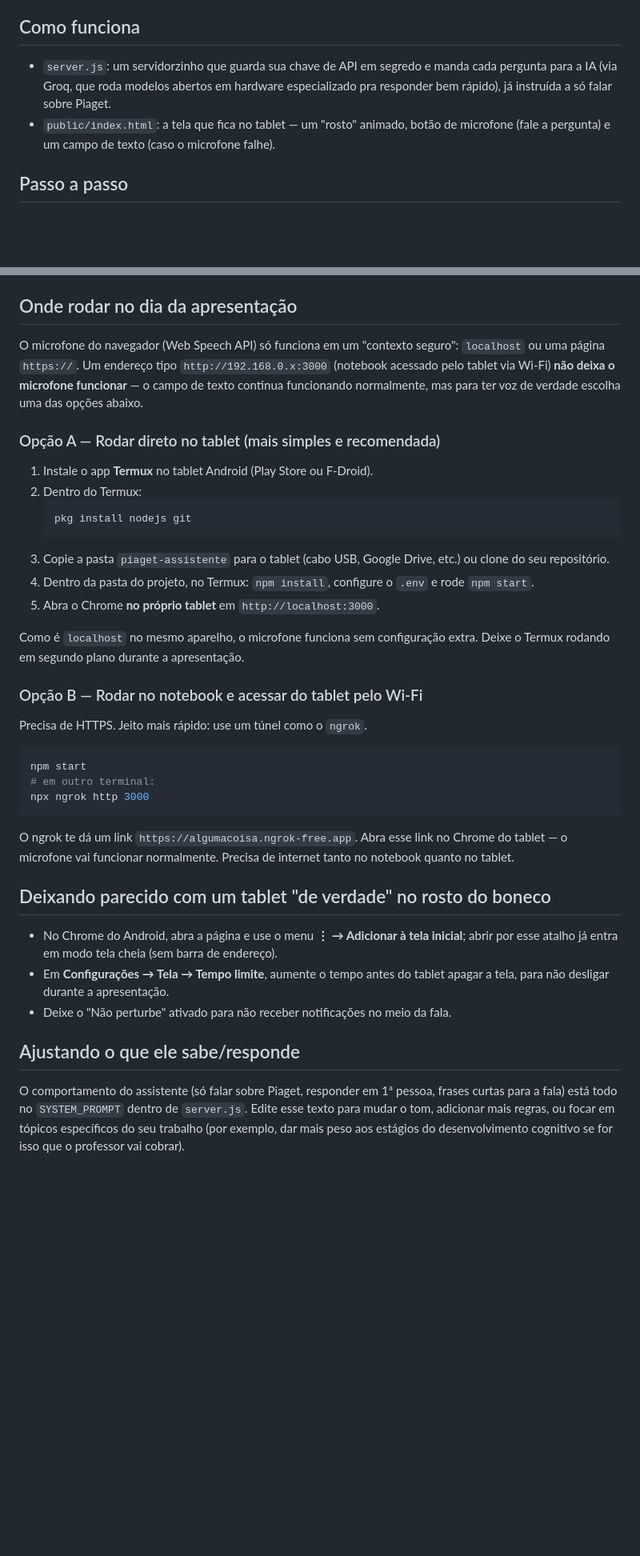
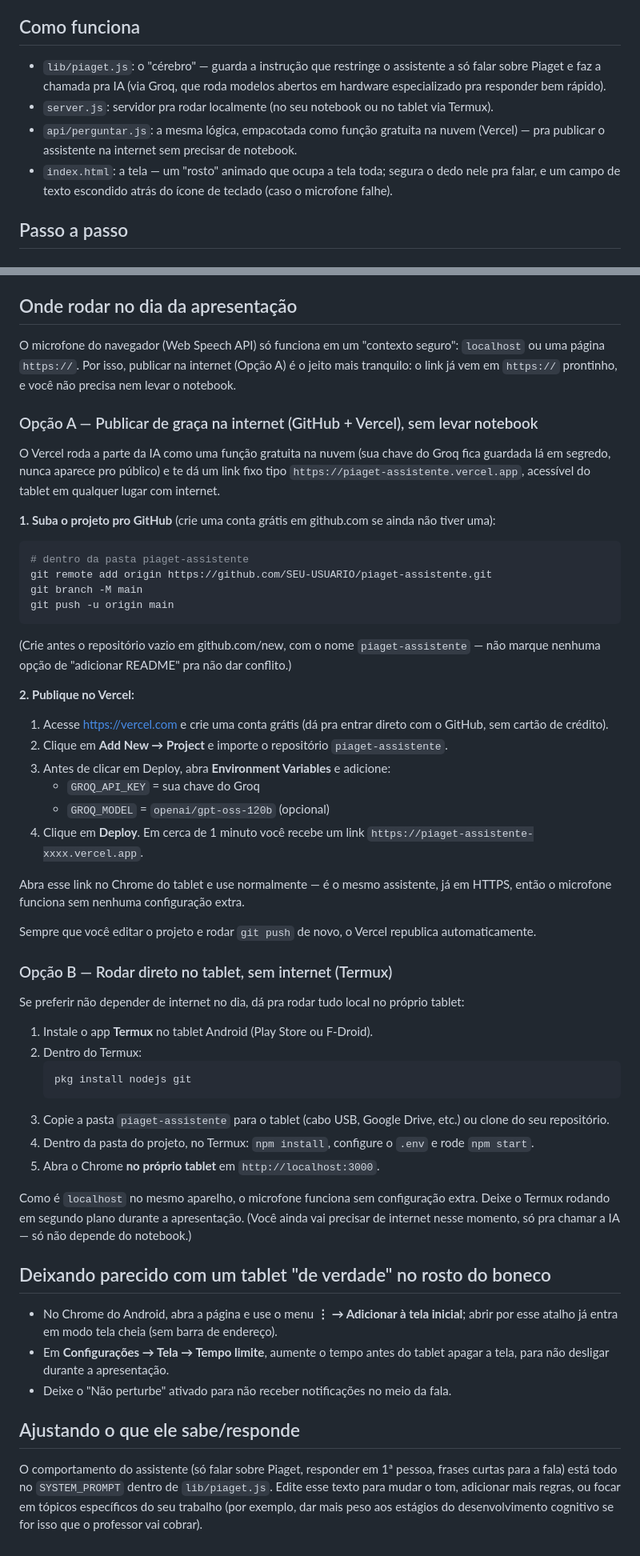
Before and after one commit to jhomaderson/Jean-Piaget, a Markdown page: README.md, 2 parts joined by grey strips. Shown at 80% size. Drawn GitHub-style; blank space fills up the shorter version.

Commit message:
Documenta como publicar no Vercel gratuitamente
Co-Authored-By: Claude Sonnet 5 <noreply@anthropic.com>

````diff
--- a/README.md
+++ b/README.md
@@ -6,11 +6,16 @@ apresentação da faculdade.
 
 ## Como funciona
 
-- `server.js`: um servidorzinho que guarda sua chave de API em segredo e manda
-  cada pergunta para a IA (via Groq, que roda modelos abertos em hardware
-  especializado pra responder bem rápido), já instruída a só falar sobre Piaget.
-- `public/index.html`: a tela que fica no tablet — um "rosto" animado, botão de
-  microfone (fale a pergunta) e um campo de texto (caso o microfone falhe).
+- `lib/piaget.js`: o "cérebro" — guarda a instrução que restringe o assistente
+  a só falar sobre Piaget e faz a chamada pra IA (via Groq, que roda modelos
+  abertos em hardware especializado pra responder bem rápido).
+- `server.js`: servidor pra rodar localmente (no seu notebook ou no tablet
+  via Termux).
+- `api/perguntar.js`: a mesma lógica, empacotada como função gratuita na nuvem
+  (Vercel) — pra publicar o assistente na internet sem precisar de notebook.
+- `index.html`: a tela — um "rosto" animado que ocupa a tela toda; segura o
+  dedo nele pra falar, e um campo de texto escondido atrás do ícone de teclado
+  (caso o microfone falhe).
 
 ## Passo a passo
 
@@ -48,12 +53,52 @@ Isso sobe o assistente em `http://localhost:3000`.
 ## Onde rodar no dia da apresentação
 
 O microfone do navegador (Web Speech API) só funciona em um "contexto seguro":
-`localhost` ou uma página `https://`. Um endereço tipo `http://192.168.0.x:3000`
-(notebook acessado pelo tablet via Wi-Fi) **não deixa o microfone funcionar** —
-o campo de texto continua funcionando normalmente, mas para ter voz de verdade
-escolha uma das opções abaixo.
+`localhost` ou uma página `https://`. Por isso, publicar na internet (Opção A)
+é o jeito mais tranquilo: o link já vem em `https://` prontinho, e você não
+precisa nem levar o notebook.
 
-### Opção A — Rodar direto no tablet (mais simples e recomendada)
+### Opção A — Publicar de graça na internet (GitHub + Vercel), sem levar notebook
+
+O Vercel roda a parte da IA como uma função gratuita na nuvem (sua chave do
+Groq fica guardada lá em segredo, nunca aparece pro público) e te dá um link
+fixo tipo `https://piaget-assistente.vercel.app`, acessível do tablet em
+qualquer lugar com internet.
+
+**1. Suba o projeto pro GitHub** (crie uma conta grátis em github.com se ainda
+não tiver uma):
+
+```bash
+# dentro da pasta piaget-assistente
+git remote add origin https://github.com/SEU-USUARIO/piaget-assistente.git
+git branch -M main
+git push -u origin main
+```
+
+(Crie antes o repositório vazio em github.com/new, com o nome
+`piaget-assistente` — não marque nenhuma opção de "adicionar README" pra não
+dar conflito.)
+
+**2. Publique no Vercel:**
+
+1. Acesse https://vercel.com e crie uma conta grátis (dá pra entrar direto
+   com o GitHub, sem cartão de crédito).
+2. Clique em **Add New → Project** e importe o repositório `piaget-assistente`.
+3. Antes de clicar em Deploy, abra **Environment Variables** e adicione:
+   - `GROQ_API_KEY` = sua chave do Groq
+   - `GROQ_MODEL` = `openai/gpt-oss-120b` (opcional)
+4. Clique em **Deploy**. Em cerca de 1 minuto você recebe um link
+   `https://piaget-assistente-xxxx.vercel.app`.
+
+Abra esse link no Chrome do tablet e use normalmente — é o mesmo assistente,
+já em HTTPS, então o microfone funciona sem nenhuma configuração extra.
+
+Sempre que você editar o projeto e rodar `git push` de novo, o Vercel
+republica automaticamente.
+
+### Opção B — Rodar direto no tablet, sem internet (Termux)
+
+Se preferir não depender de internet no dia, dá pra rodar tudo local no
+próprio tablet:
 
 1. Instale o app **Termux** no tablet Android (Play Store ou F-Droid).
 2. Dentro do Termux:
@@ -66,22 +111,10 @@ escolha uma das opções abaixo.
    rode `npm start`.
 5. Abra o Chrome **no próprio tablet** em `http://localhost:3000`.
 
-Como é `localhost` no mesmo aparelho, o microfone funciona sem configuração extra.
-Deixe o Termux rodando em segundo plano durante a apresentação.
-
-### Opção B — Rodar no notebook e acessar do tablet pelo Wi-Fi
-
-Precisa de HTTPS. Jeito mais rápido: use um túnel como o `ngrok`.
-
-```bash
-npm start
-# em outro terminal:
-npx ngrok http 3000
-```
-
-O ngrok te dá um link `https://algumacoisa.ngrok-free.app`. Abra esse link no
-Chrome do tablet — o microfone vai funcionar normalmente. Precisa de internet
-tanto no notebook quanto no tablet.
+Como é `localhost` no mesmo aparelho, o microfone funciona sem configuração
+extra. Deixe o Termux rodando em segundo plano durante a apresentação. (Você
+ainda vai precisar de internet nesse momento, só pra chamar a IA — só não
+depende do notebook.)
 
 ## Deixando parecido com um tablet "de verdade" no rosto do boneco
 
@@ -95,7 +128,7 @@ tanto no notebook quanto no tablet.
 ## Ajustando o que ele sabe/responde
 
 O comportamento do assistente (só falar sobre Piaget, responder em 1ª pessoa,
-frases curtas para a fala) está todo no `SYSTEM_PROMPT` dentro de `server.js`.
+frases curtas para a fala) está todo no `SYSTEM_PROMPT` dentro de `lib/piaget.js`.
 Edite esse texto para mudar o tom, adicionar mais regras, ou focar em tópicos
 específicos do seu trabalho (por exemplo, dar mais peso aos estágios do
 desenvolvimento cognitivo se for isso que o professor vai cobrar).
````
